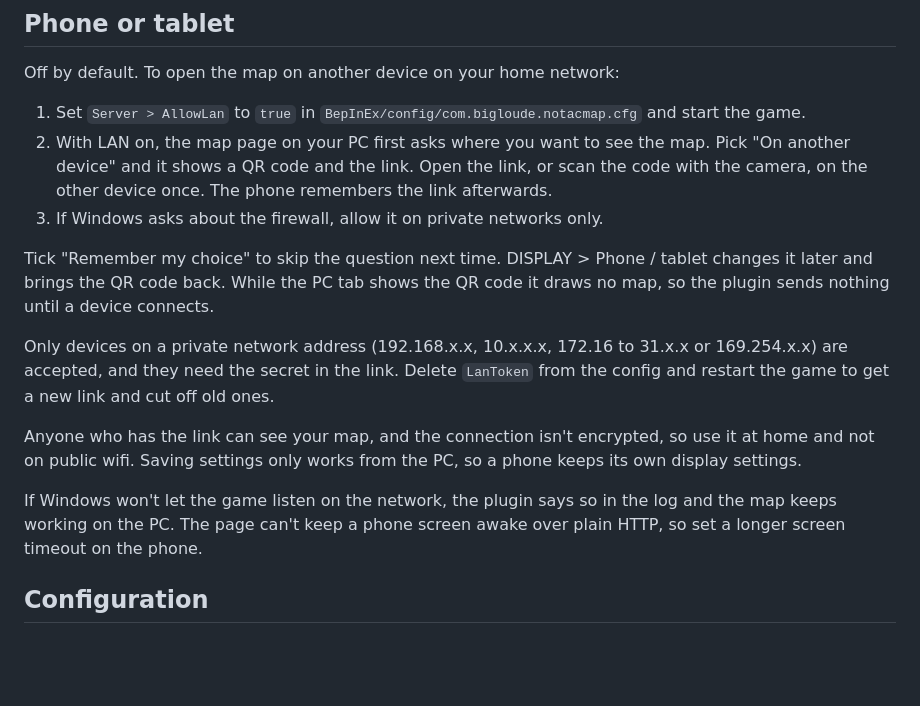
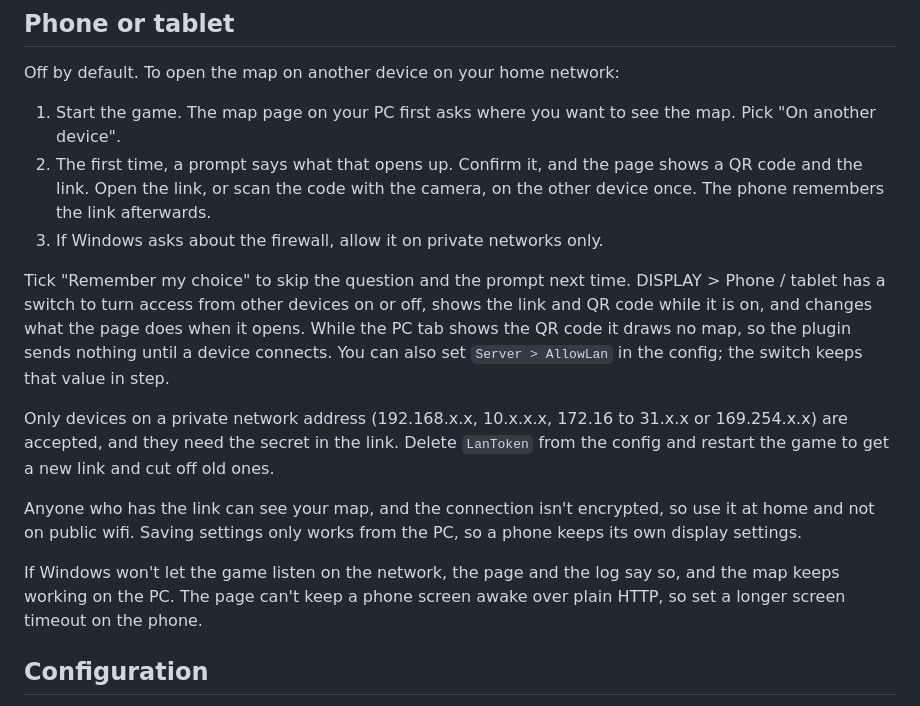
Before and after one commit to Big-LouDE/NOTacMap, a Markdown page: README.md, the part around the change. Drawn GitHub-style; blank space fills up the shorter version.

Commit message:
Describe the LAN switch in the READMEs and the changelog

```diff
--- a/README.md
+++ b/README.md
@@ -53,17 +53,17 @@ To build from source:
 
 Off by default. To open the map on another device on your home network:
 
-1. Set `Server > AllowLan` to `true` in `BepInEx/config/com.bigloude.notacmap.cfg` and start the game.
-2. With LAN on, the map page on your PC first asks where you want to see the map. Pick "On another device" and it shows a QR code and the link. Open the link, or scan the code with the camera, on the other device once. The phone remembers the link afterwards.
+1. Start the game. The map page on your PC first asks where you want to see the map. Pick "On another device".
+2. The first time, a prompt says what that opens up. Confirm it, and the page shows a QR code and the link. Open the link, or scan the code with the camera, on the other device once. The phone remembers the link afterwards.
 3. If Windows asks about the firewall, allow it on private networks only.
 
-Tick "Remember my choice" to skip the question next time. DISPLAY > Phone / tablet changes it later and brings the QR code back. While the PC tab shows the QR code it draws no map, so the plugin sends nothing until a device connects.
+Tick "Remember my choice" to skip the question and the prompt next time. DISPLAY > Phone / tablet has a switch to turn access from other devices on or off, shows the link and QR code while it is on, and changes what the page does when it opens. While the PC tab shows the QR code it draws no map, so the plugin sends nothing until a device connects. You can also set `Server > AllowLan` in the config; the switch keeps that value in step.
 
 Only devices on a private network address (192.168.x.x, 10.x.x.x, 172.16 to 31.x.x or 169.254.x.x) are accepted, and they need the secret in the link. Delete `LanToken` from the config and restart the game to get a new link and cut off old ones.
 
 Anyone who has the link can see your map, and the connection isn't encrypted, so use it at home and not on public wifi. Saving settings only works from the PC, so a phone keeps its own display settings.
 
-If Windows won't let the game listen on the network, the plugin says so in the log and the map keeps working on the PC. The page can't keep a phone screen awake over plain HTTP, so set a longer screen timeout on the phone.
+If Windows won't let the game listen on the network, the page and the log say so, and the map keeps working on the PC. The page can't keep a phone screen awake over plain HTTP, so set a longer screen timeout on the phone.
 
 ## Configuration
 
```
Also changed, not shown: thunderstore/CHANGELOG.md (+2 -2 lines), thunderstore/README.md (+4 -4 lines).
